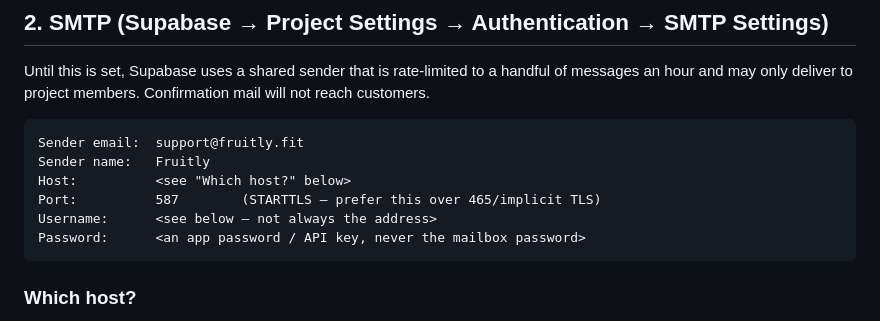
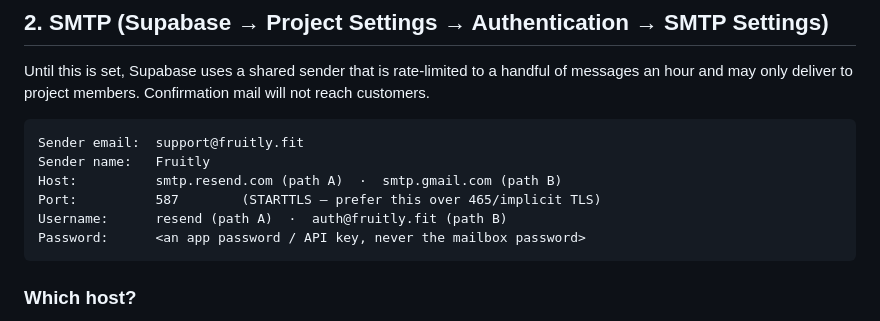
Before and after one commit to sudhamshu1411/fruitly, a Markdown page: email-templates/SETUP.md, the part around one of its changes. Drawn GitHub-style.

````diff
--- a/email-templates/SETUP.md
+++ b/email-templates/SETUP.md
@@ -31,9 +31,9 @@ mail will not reach customers.
 ```
 Sender email:  support@fruitly.fit
 Sender name:   Fruitly
-Host:          <see "Which host?" below>
+Host:          smtp.resend.com (path A)  ·  smtp.gmail.com (path B)
 Port:          587        (STARTTLS — prefer this over 465/implicit TLS)
-Username:      <see below — not always the address>
+Username:      resend (path A)  ·  auth@fruitly.fit (path B)
 Password:      <an app password / API key, never the mailbox password>
 ```
 
````
Also changed, not shown: other parts of email-templates/SETUP.md (+56 -17 lines).
